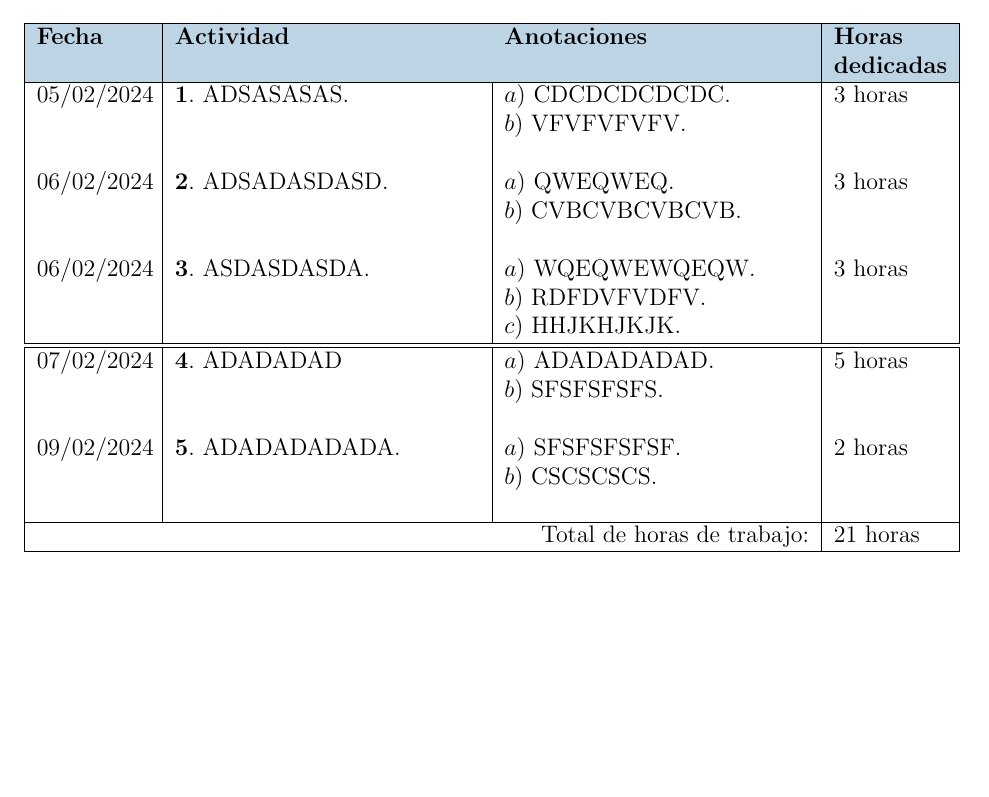
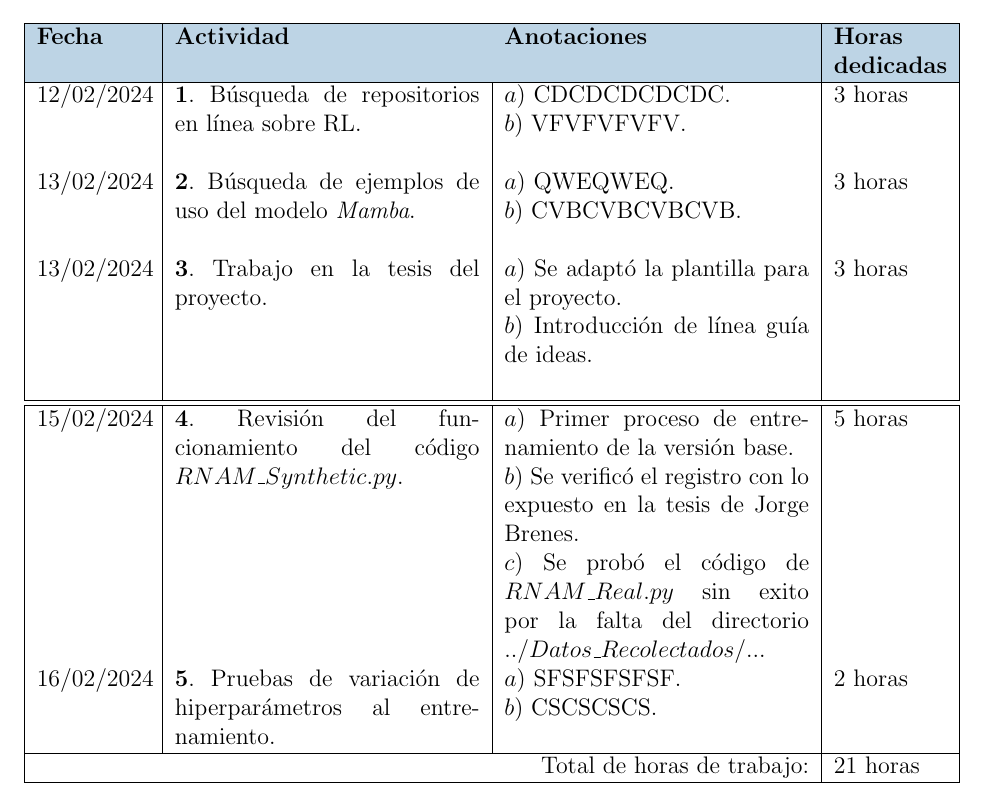
Before and after one commit to Ojcah/TFG_2024, a LaTeX document (Bitácoras/Semana_2/Semana_2.tex): part of page 1 of 2 before the commit and part of page 1 of 3 after it, cut so that both start at the same text, the shorter picture padded with empty space. Compiled offline with pdfLaTeX.

Commit message:
Agregando datos

```diff
--- a/Bitácoras/Semana_2/Semana_2.tex
+++ b/Bitácoras/Semana_2/Semana_2.tex
@@ -53,19 +53,19 @@
 		\textbf{Anotaciones} &
 		\textbf{Horas dedicadas} \\ \hline
 		% ***************************************************************
-		05/02/2024 &
-		$\mathbf{1}.$ ADSASASAS. &
+		12/02/2024 &
+		$\mathbf{1}.$ Búsqueda de repositorios en línea sobre RL. &
 		$a)$ CDCDCDCDCDC. \newline $b)$ VFVFVFVFV. \newline &
 		3 horas \\
 	 	% ***************************************************************
-	 	06/02/2024 &
-	 	$\mathbf{2}.$ ADSADASDASD. &
+	 	13/02/2024 &
+	 	$\mathbf{2}.$ Búsqueda de ejemplos de uso del modelo \textit{Mamba}. &
 	 	$a)$ QWEQWEQ. \newline $b)$ CVBCVBCVBCVB. \newline &
 	 	3 horas \\
 	 	% ***************************************************************
-	 	06/02/2024 &
-	 	$\mathbf{3}.$ ASDASDASDA. &
-	 	$a)$ WQEQWEWQEQW. \newline $b)$ RDFDVFVDFV. \newline $c)$ HHJKHJKJK. &
+	 	13/02/2024 &
+	 	$\mathbf{3}.$ Trabajo en la tesis del proyecto. &
+	 	$a)$ Se adaptó la plantilla para el proyecto. \newline $b)$ Introducción de línea guía de ideas. \newline &
 	 	3 horas \\
 
 	 	\hline
@@ -79,13 +79,15 @@
 	\begin{tabularx}{\textwidth}{|p{2cm}|X|X|p{2cm}|}
 		\hline
 
-	 	07/02/2024 &
-	 	$\mathbf{4}.$ ADADADAD &
-	 	$a)$ ADADADADAD. \newline $b)$ SFSFSFSFS. \newline &
+	 	15/02/2024 &
+	 	$\mathbf{4}.$ Revisión del funcionamiento del código $RNAM\_ Synthetic.py$. &
+	 	$a)$ Primer proceso de entrenamiento de la versión base. \newline
+	 	$b)$ Se verificó el registro con lo expuesto en la tesis de Jorge Brenes. \newline
+	 	$c)$ Se probó el código de $RNAM\_ Real.py$ sin exito por la falta del directorio $../Datos\_ Recolectados/..$. &
 	 	5 horas \\
 	 	% ***************************************************************
-	 	09/02/2024 &
-	 	$\mathbf{5}.$ ADADADADADA. &
+	 	16/02/2024 &
+	 	$\mathbf{5}.$ Pruebas de variación de hiperparámetros al entrenamiento. &
 	 	$a)$ SFSFSFSFSF.\newline $b)$ CSCSCSCS. \newline &
 	 	2 horas \\
 	 	% ***************************************************************
```
Also changed, not shown: Bitácoras/Semana_2/Semana_2.pdf, 3 other files.
